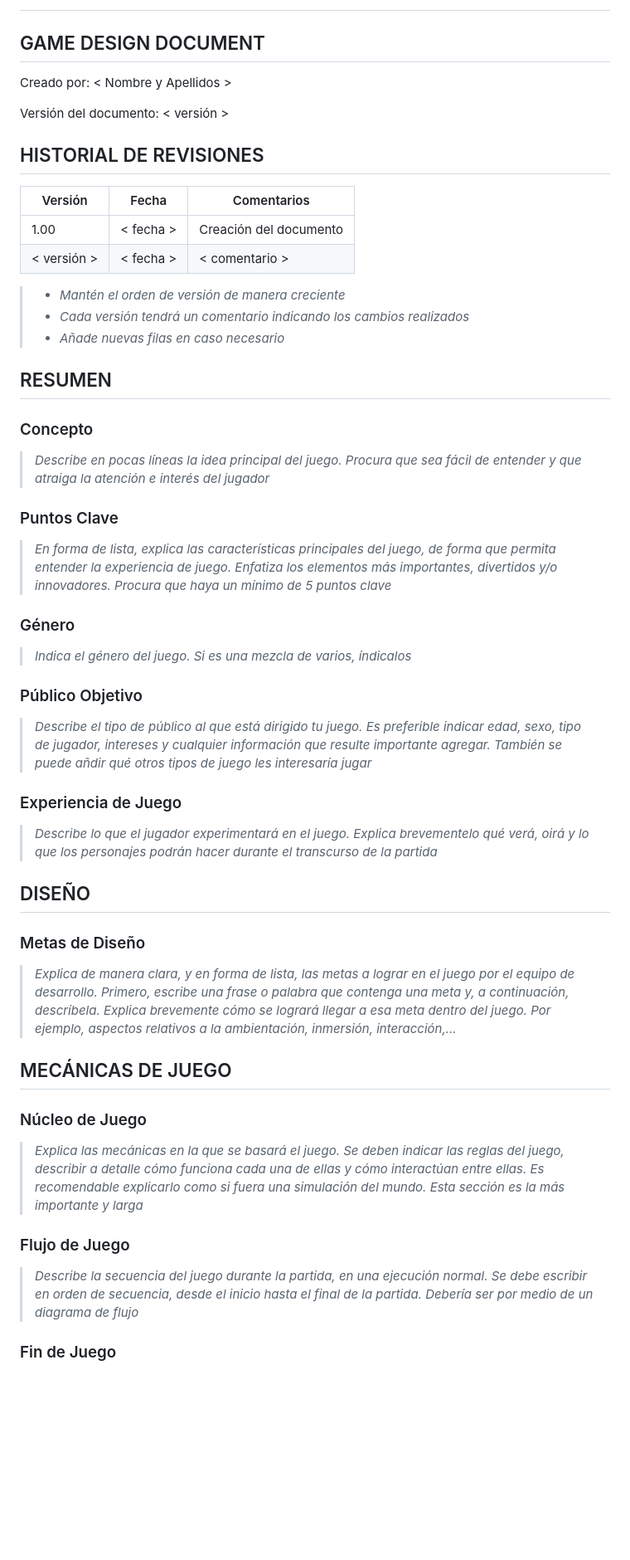
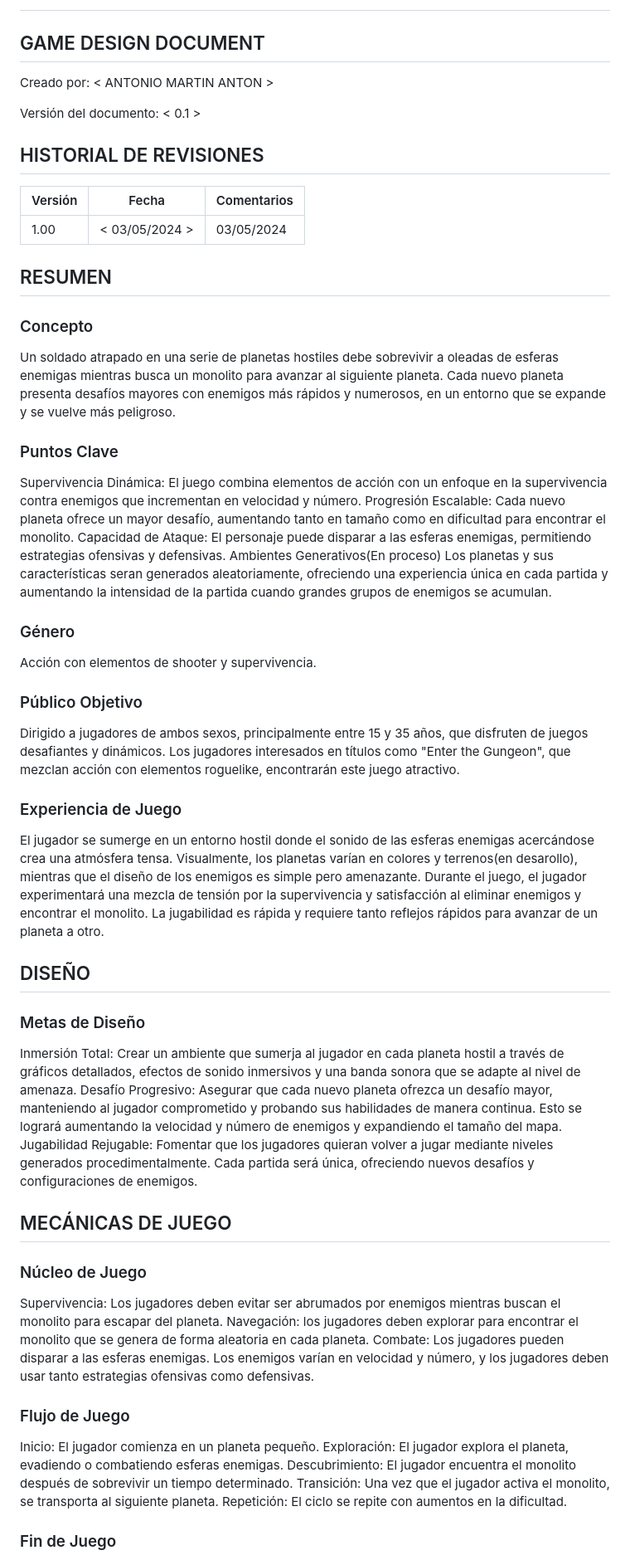
Before and after one commit to tonhete/PMDM_B_UF2_Martin_Anton_Antonio_PLANET_BARBER, a Markdown page: Doc/GDD.md, the part around one of its changes. Shown at 83% size. Rendered like a GitHub page; blank space fills up the shorter version.

```diff
--- a/Doc/GDD.md
+++ b/Doc/GDD.md
@@ -2,58 +2,63 @@
 
 ## GAME DESIGN DOCUMENT
 
-Creado por: < Nombre y Apellidos >
+Creado por: < ANTONIO MARTIN ANTON >
 
-Versión del documento: < versión >
+Versión del documento: < 0.1 >
 
 ## HISTORIAL DE REVISIONES
 
 | Versión | Fecha | Comentarios |
 | --- | --- | --- |
-| 1.00 | < fecha > | Creación del documento |
-| < versión > | < fecha > | < comentario > |
+| 1.00 | < 03/05/2024 > | 03/05/2024 |
 
-> - *Mantén el orden de versión de manera creciente*
-> - *Cada versión tendrá un comentario indicando los cambios realizados*
-> - *Añade nuevas filas en caso necesario*
+
+
 
 ## RESUMEN
 
 ### Concepto
+Un soldado atrapado en una serie de planetas hostiles debe sobrevivir a oleadas de esferas enemigas mientras busca un monolito para avanzar al siguiente planeta. Cada nuevo planeta presenta desafíos mayores con enemigos más rápidos y numerosos, en un entorno que se expande y se vuelve más peligroso.
 
-> *Describe en pocas líneas la idea principal del juego. Procura que sea fácil de entender y que atraiga la atención e interés del jugador*
 
 ### Puntos Clave
 
-> *En forma de lista, explica las características principales del juego, de forma que permita entender la experiencia de juego. Enfatiza los elementos más importantes, divertidos y/o innovadores. Procura que haya un mínimo de 5 puntos clave*
-
+Supervivencia Dinámica: El juego combina elementos de acción con un enfoque en la supervivencia contra enemigos que incrementan en velocidad y número.
+Progresión Escalable: Cada nuevo planeta ofrece un mayor desafío, aumentando tanto en tamaño como en dificultad para encontrar el monolito.
+Capacidad de Ataque: El personaje puede disparar a las esferas enemigas, permitiendo estrategias ofensivas y defensivas.
+Ambientes Generativos(En proceso)
+Los planetas y sus características seran generados aleatoriamente, ofreciendo una experiencia única en cada partida y aumentando la intensidad de la partida cuando grandes grupos de enemigos se acumulan.
 ### Género
-
-> *Indica el género del juego. Si es una mezcla de varios, índicalos*
-
+Acción con elementos de shooter y supervivencia.
 ### Público Objetivo
-
-> *Describe el tipo de público al que está dirigido tu juego. Es preferible indicar edad, sexo, tipo de jugador, intereses y cualquier información que resulte importante agregar. También se puede añdir qué otros tipos de juego les interesaría jugar*
-
+Dirigido a jugadores de ambos sexos, principalmente entre 15 y 35 años, que disfruten de juegos desafiantes y dinámicos. Los jugadores interesados en títulos como "Enter the Gungeon", que mezclan acción con elementos roguelike, encontrarán este juego atractivo.
 ### Experiencia de Juego
 
-> *Describe lo que el jugador experimentará en el juego. Explica brevementelo qué verá, oirá y lo que los personajes podrán hacer durante el transcurso de la partida*
+El jugador se sumerge en un entorno hostil donde el sonido de las esferas enemigas acercándose crea una atmósfera tensa. Visualmente, los planetas varían en colores y terrenos(en desarollo), mientras que el diseño de los enemigos es simple pero amenazante. Durante el juego, el jugador experimentará una mezcla de tensión por la supervivencia y satisfacción al eliminar enemigos y encontrar el monolito. La jugabilidad es rápida y requiere tanto reflejos rápidos para avanzar de un planeta a otro.
 
 ## DISEÑO
 
 ### Metas de Diseño
 
-> *Explica de manera clara, y en forma de lista, las metas a lograr en el juego por el equipo de desarrollo. Primero, escribe una frase o palabra que contenga una meta y, a continuación, descríbela. Explica brevemente cómo se logrará llegar a esa meta dentro del juego. Por ejemplo, aspectos relativos a la ambientación, inmersión, interacción,...*
+Inmersión Total: Crear un ambiente que sumerja al jugador en cada planeta hostil a través de gráficos detallados, efectos de sonido inmersivos y una banda sonora que se adapte al nivel de amenaza.
+Desafío Progresivo: Asegurar que cada nuevo planeta ofrezca un desafío mayor, manteniendo al jugador comprometido y probando sus habilidades de manera continua. Esto se logrará aumentando la velocidad y número de enemigos y expandiendo el tamaño del mapa.
+Jugabilidad Rejugable: Fomentar que los jugadores quieran volver a jugar mediante niveles generados procedimentalmente. Cada partida será única, ofreciendo nuevos desafíos y configuraciones de enemigos.
 
 ## MECÁNICAS DE JUEGO
 
 ### Núcleo de Juego
 
-> *Explica las mecánicas en la que se basará el juego. Se deben indicar las reglas del juego, describir a detalle cómo funciona cada una de ellas y cómo interactúan entre ellas. Es recomendable explicarlo como si fuera una simulación del mundo. Esta sección es la más importante y larga*
+Supervivencia: Los jugadores deben evitar ser abrumados por enemigos mientras buscan el monolito para escapar del planeta.
+Navegación: los jugadores deben explorar para encontrar el monolito que se genera de forma aleatoria en cada planeta.
+Combate: Los jugadores pueden disparar a las esferas enemigas. Los enemigos varían en velocidad y número, y los jugadores deben usar tanto estrategias ofensivas como defensivas.
 
 ### Flujo de Juego
 
-> *Describe la secuencia del juego durante la partida, en una ejecución normal. Se debe escribir en orden de secuencia, desde el inicio hasta el final de la partida. Debería ser por medio de un diagrama de flujo*
+Inicio: El jugador comienza en un planeta pequeño.
+Exploración: El jugador explora el planeta, evadiendo o combatiendo esferas enemigas.
+Descubrimiento: El jugador encuentra el monolito después de sobrevivir un tiempo determinado.
+Transición: Una vez que el jugador activa el monolito, se transporta al siguiente planeta.
+Repetición: El ciclo se repite con aumentos en la dificultad.
 
 ### Fin de Juego
 
```
Also changed, not shown: other parts of Doc/GDD.md (+40 -11 lines).
